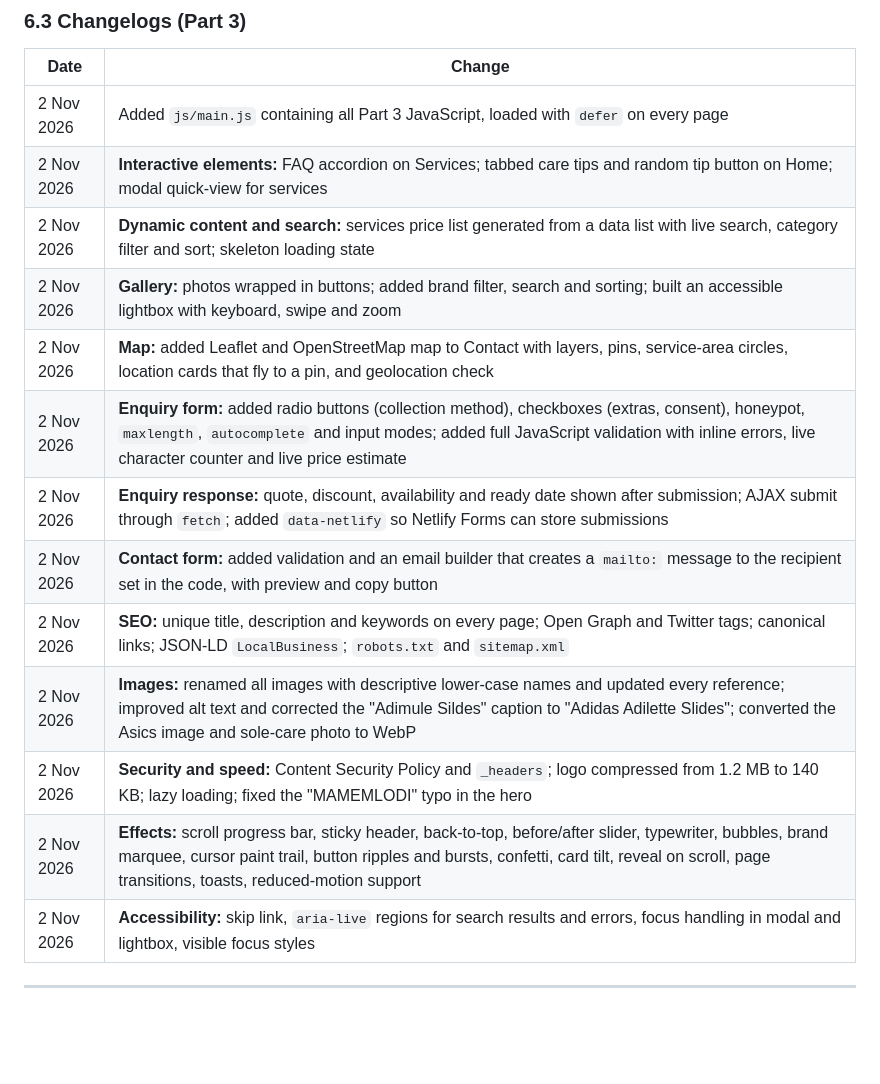
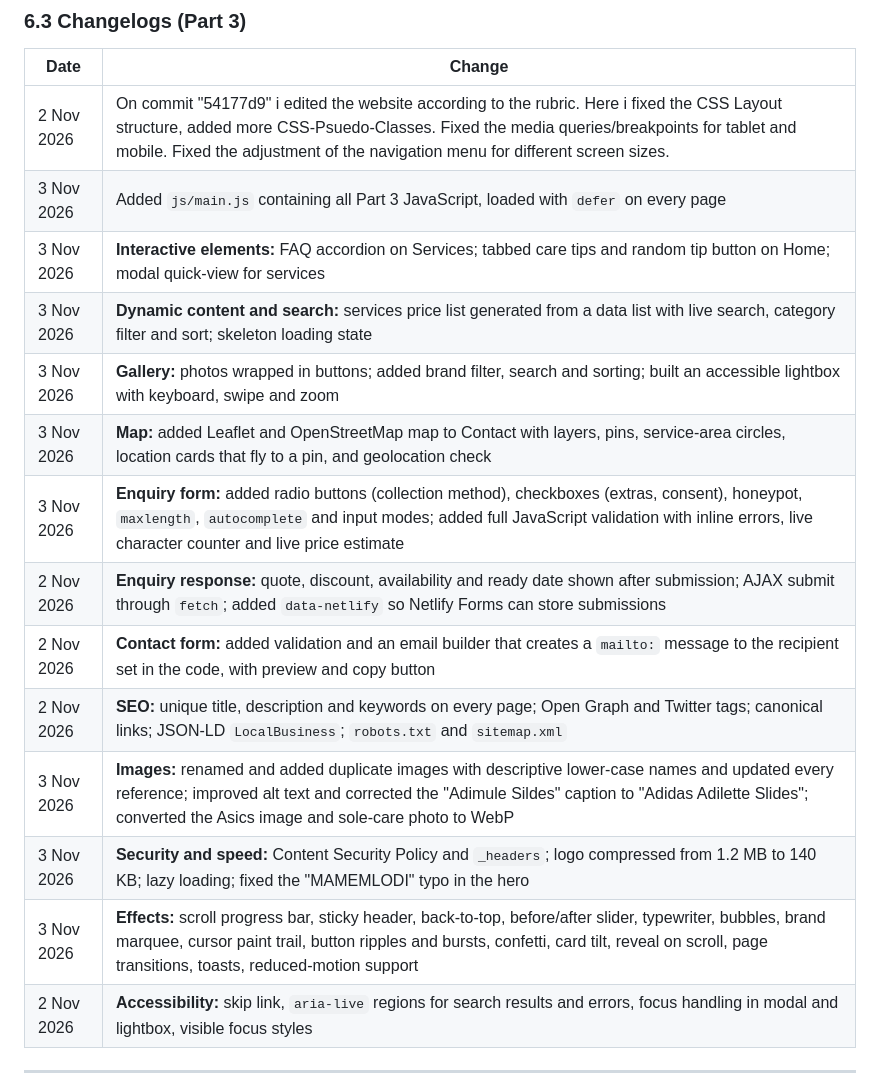
Before and after one commit to WatsonMorales/Mokwena_ST10518473_WEDE5020_PoE, a Markdown page: README.md, the part around the change. Drawn GitHub-style; blank space fills up the shorter version.

Commit message:
Eddited the changelog.

```diff
--- a/README.md
+++ b/README.md
@@ -222,18 +222,19 @@ SOLE REVIVE
 
 | Date | Change |
 |---|---|
-| 2 Nov 2026 | Added `js/main.js` containing all Part 3 JavaScript, loaded with `defer` on every page |
-| 2 Nov 2026 | **Interactive elements:** FAQ accordion on Services; tabbed care tips and random tip button on Home; modal quick-view for services |
-| 2 Nov 2026 | **Dynamic content and search:** services price list generated from a data list with live search, category filter and sort; skeleton loading state |
-| 2 Nov 2026 | **Gallery:** photos wrapped in buttons; added brand filter, search and sorting; built an accessible lightbox with keyboard, swipe and zoom |
-| 2 Nov 2026 | **Map:** added Leaflet and OpenStreetMap map to Contact with layers, pins, service-area circles, location cards that fly to a pin, and geolocation check |
-| 2 Nov 2026 | **Enquiry form:** added radio buttons (collection method), checkboxes (extras, consent), honeypot, `maxlength`, `autocomplete` and input modes; added full JavaScript validation with inline errors, live character counter and live price estimate |
+| 2 Nov 2026 |On commit "54177d9" i edited the website according to the rubric. Here i fixed the CSS Layout structure, added more CSS-Psuedo-Classes. Fixed the media queries/breakpoints for tablet and mobile. Fixed the adjustment of the navigation menu for different screen sizes.|
+| 3 Nov 2026 | Added `js/main.js` containing all Part 3 JavaScript, loaded with `defer` on every page |
+| 3 Nov 2026 | **Interactive elements:** FAQ accordion on Services; tabbed care tips and random tip button on Home; modal quick-view for services |
+| 3 Nov 2026 | **Dynamic content and search:** services price list generated from a data list with live search, category filter and sort; skeleton loading state |
+| 3 Nov 2026 | **Gallery:** photos wrapped in buttons; added brand filter, search and sorting; built an accessible lightbox with keyboard, swipe and zoom |
+| 3 Nov 2026 | **Map:** added Leaflet and OpenStreetMap map to Contact with layers, pins, service-area circles, location cards that fly to a pin, and geolocation check |
+| 3 Nov 2026 | **Enquiry form:** added radio buttons (collection method), checkboxes (extras, consent), honeypot, `maxlength`, `autocomplete` and input modes; added full JavaScript validation with inline errors, live character counter and live price estimate |
 | 2 Nov 2026 | **Enquiry response:** quote, discount, availability and ready date shown after submission; AJAX submit through `fetch`; added `data-netlify` so Netlify Forms can store submissions |
 | 2 Nov 2026 | **Contact form:** added validation and an email builder that creates a `mailto:` message to the recipient set in the code, with preview and copy button |
 | 2 Nov 2026 | **SEO:** unique title, description and keywords on every page; Open Graph and Twitter tags; canonical links; JSON-LD `LocalBusiness`; `robots.txt` and `sitemap.xml` |
-| 2 Nov 2026 | **Images:** renamed all images with descriptive lower-case names and updated every reference; improved alt text and corrected the "Adimule Sildes" caption to "Adidas Adilette Slides"; converted the Asics image and sole-care photo to WebP |
-| 2 Nov 2026 | **Security and speed:** Content Security Policy and `_headers`; logo compressed from 1.2 MB to 140 KB; lazy loading; fixed the "MAMEMLODI" typo in the hero |
-| 2 Nov 2026 | **Effects:** scroll progress bar, sticky header, back-to-top, before/after slider, typewriter, bubbles, brand marquee, cursor paint trail, button ripples and bursts, confetti, card tilt, reveal on scroll, page transitions, toasts, reduced-motion support |
+| 3 Nov 2026 | **Images:** renamed and added duplicate images with descriptive lower-case names and updated every reference; improved alt text and corrected the "Adimule Sildes" caption to "Adidas Adilette Slides"; converted the Asics image and sole-care photo to WebP |
+| 3 Nov 2026 | **Security and speed:** Content Security Policy and `_headers`; logo compressed from 1.2 MB to 140 KB; lazy loading; fixed the "MAMEMLODI" typo in the hero |
+| 3 Nov 2026 | **Effects:** scroll progress bar, sticky header, back-to-top, before/after slider, typewriter, bubbles, brand marquee, cursor paint trail, button ripples and bursts, confetti, card tilt, reveal on scroll, page transitions, toasts, reduced-motion support |
 | 2 Nov 2026 | **Accessibility:** skip link, `aria-live` regions for search results and errors, focus handling in modal and lightbox, visible focus styles |
 
 
```
